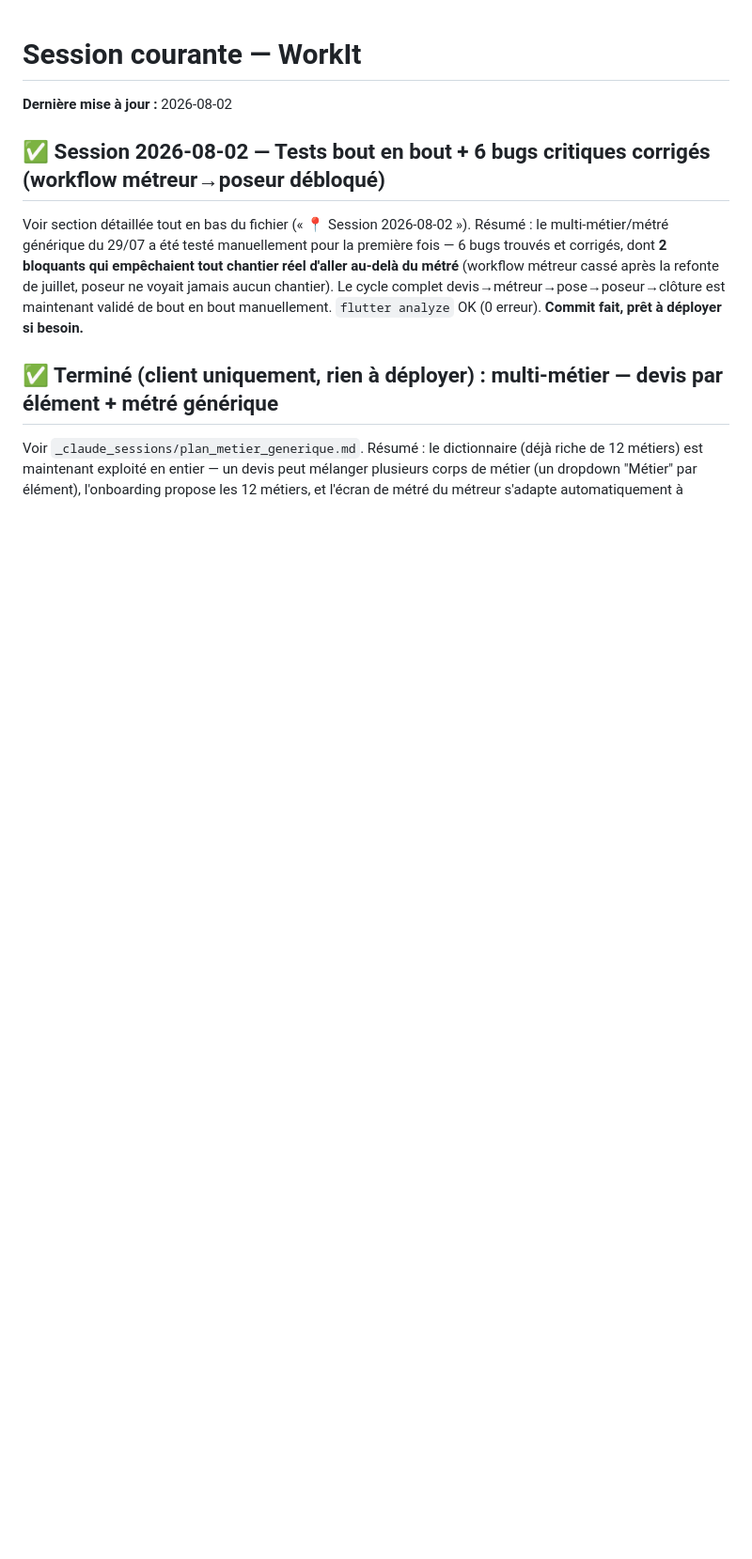
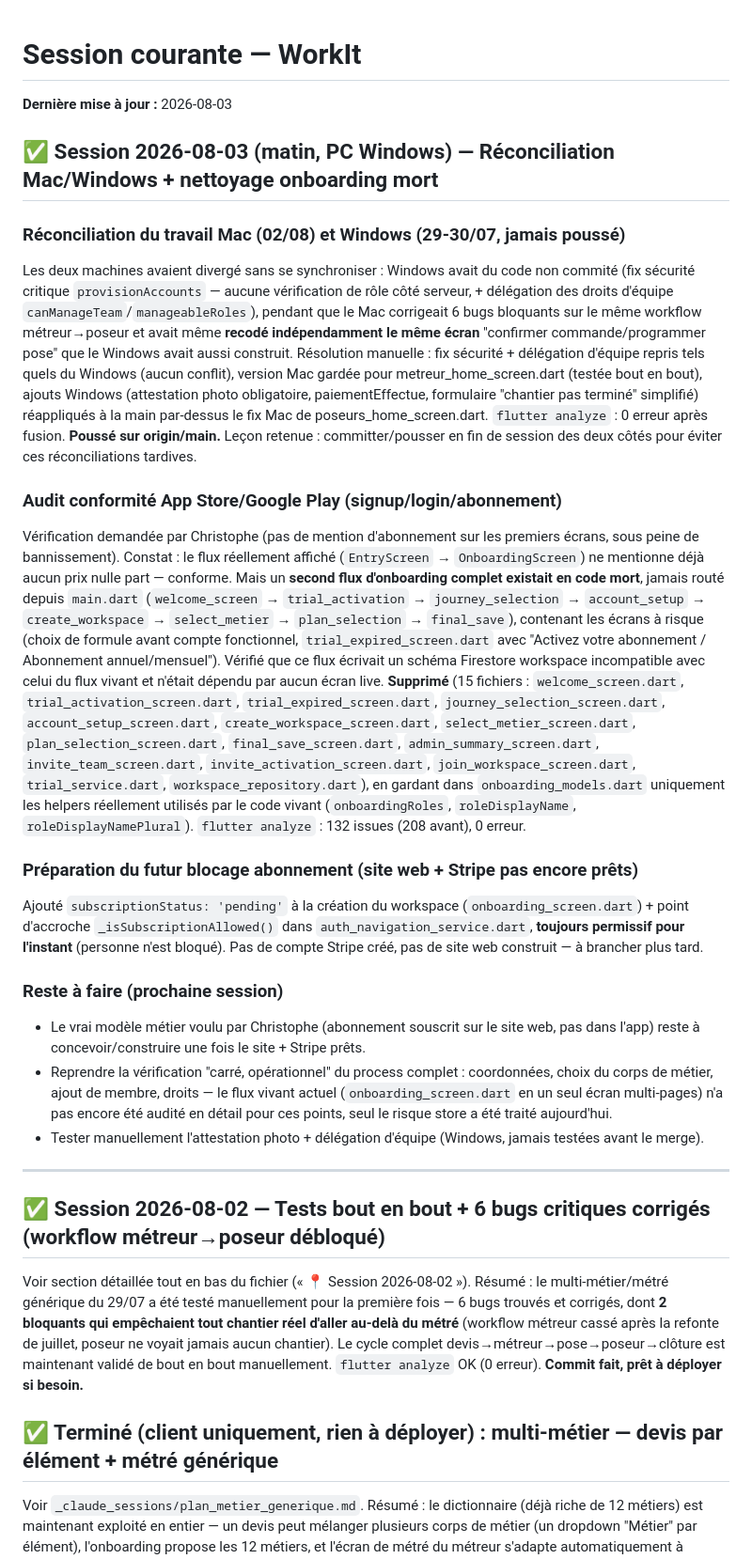
Before and after one commit to Crysal06460/workit, a Markdown page: _claude_sessions/session_courante.md, the part around the change. Shown at 94% size. Drawn GitHub-style; blank space fills up the shorter version.

Commit message:
Journal de session 03/08 (reconciliation, nettoyage onboarding, prep abonnement)

```diff
--- a/_claude_sessions/session_courante.md
+++ b/_claude_sessions/session_courante.md
@@ -1,6 +1,25 @@
 # Session courante — WorkIt
 
-**Dernière mise à jour :** 2026-08-02
+**Dernière mise à jour :** 2026-08-03
+
+## ✅ Session 2026-08-03 (matin, PC Windows) — Réconciliation Mac/Windows + nettoyage onboarding mort
+
+### Réconciliation du travail Mac (02/08) et Windows (29-30/07, jamais poussé)
+Les deux machines avaient divergé sans se synchroniser : Windows avait du code non commité (fix sécurité critique `provisionAccounts` — aucune vérification de rôle côté serveur, + délégation des droits d'équipe `canManageTeam`/`manageableRoles`), pendant que le Mac corrigeait 6 bugs bloquants sur le même workflow métreur→poseur et avait même **recodé indépendamment le même écran** "confirmer commande/programmer pose" que le Windows avait aussi construit. Résolution manuelle : fix sécurité + délégation d'équipe repris tels quels du Windows (aucun conflit), version Mac gardée pour metreur_home_screen.dart (testée bout en bout), ajouts Windows (attestation photo obligatoire, paiementEffectue, formulaire "chantier pas terminé" simplifié) réappliqués à la main par-dessus le fix Mac de poseurs_home_screen.dart. `flutter analyze` : 0 erreur après fusion. **Poussé sur origin/main.**
+Leçon retenue : committer/pousser en fin de session des deux côtés pour éviter ces réconciliations tardives.
+
+### Audit conformité App Store/Google Play (signup/login/abonnement)
+Vérification demandée par Christophe (pas de mention d'abonnement sur les premiers écrans, sous peine de bannissement). Constat : le flux réellement affiché (`EntryScreen` → `OnboardingScreen`) ne mentionne déjà aucun prix nulle part — conforme. Mais un **second flux d'onboarding complet existait en code mort**, jamais routé depuis `main.dart` (`welcome_screen` → `trial_activation` → `journey_selection` → `account_setup` → `create_workspace` → `select_metier` → `plan_selection` → `final_save`), contenant les écrans à risque (choix de formule avant compte fonctionnel, `trial_expired_screen.dart` avec "Activez votre abonnement / Abonnement annuel/mensuel"). Vérifié que ce flux écrivait un schéma Firestore workspace incompatible avec celui du flux vivant et n'était dépendu par aucun écran live. **Supprimé** (15 fichiers : `welcome_screen.dart`, `trial_activation_screen.dart`, `trial_expired_screen.dart`, `journey_selection_screen.dart`, `account_setup_screen.dart`, `create_workspace_screen.dart`, `select_metier_screen.dart`, `plan_selection_screen.dart`, `final_save_screen.dart`, `admin_summary_screen.dart`, `invite_team_screen.dart`, `invite_activation_screen.dart`, `join_workspace_screen.dart`, `trial_service.dart`, `workspace_repository.dart`), en gardant dans `onboarding_models.dart` uniquement les helpers réellement utilisés par le code vivant (`onboardingRoles`, `roleDisplayName`, `roleDisplayNamePlural`). `flutter analyze` : 132 issues (208 avant), 0 erreur.
+
+### Préparation du futur blocage abonnement (site web + Stripe pas encore prêts)
+Ajouté `subscriptionStatus: 'pending'` à la création du workspace (`onboarding_screen.dart`) + point d'accroche `_isSubscriptionAllowed()` dans `auth_navigation_service.dart`, **toujours permissif pour l'instant** (personne n'est bloqué). Pas de compte Stripe créé, pas de site web construit — à brancher plus tard.
+
+### Reste à faire (prochaine session)
+- Le vrai modèle métier voulu par Christophe (abonnement souscrit sur le site web, pas dans l'app) reste à concevoir/construire une fois le site + Stripe prêts.
+- Reprendre la vérification "carré, opérationnel" du process complet : coordonnées, choix du corps de métier, ajout de membre, droits — le flux vivant actuel (`onboarding_screen.dart` en un seul écran multi-pages) n'a pas encore été audité en détail pour ces points, seul le risque store a été traité aujourd'hui.
+- Tester manuellement l'attestation photo + délégation d'équipe (Windows, jamais testées avant le merge).
+
+---
 
 ## ✅ Session 2026-08-02 — Tests bout en bout + 6 bugs critiques corrigés (workflow métreur→poseur débloqué)
 Voir section détaillée tout en bas du fichier (« 📍 Session 2026-08-02 »). Résumé : le multi-métier/métré générique du 29/07 a été testé manuellement pour la première fois — 6 bugs trouvés et corrigés, dont **2 bloquants qui empêchaient tout chantier réel d'aller au-delà du métré** (workflow métreur cassé après la refonte de juillet, poseur ne voyait jamais aucun chantier). Le cycle complet devis→métreur→pose→poseur→clôture est maintenant validé de bout en bout manuellement. `flutter analyze` OK (0 erreur). **Commit fait, prêt à déployer si besoin.**
```
